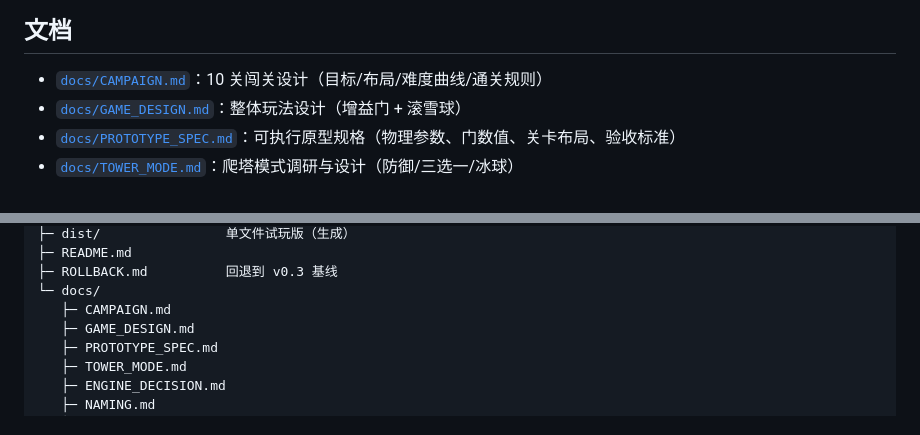
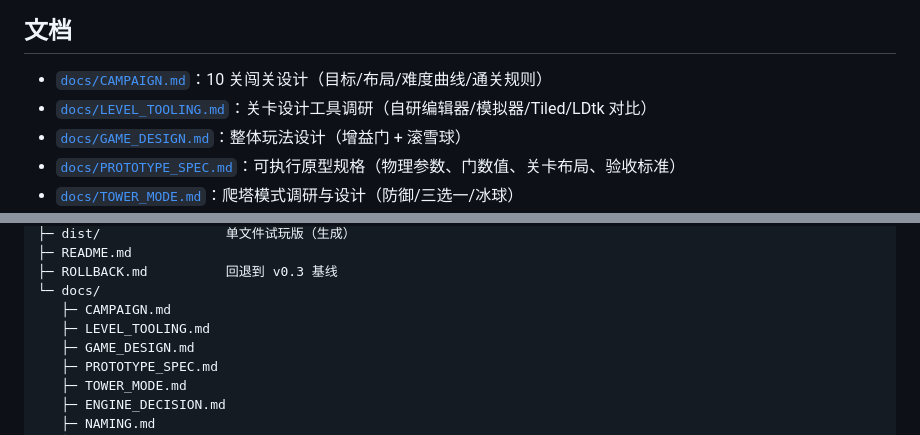
Before and after one commit to zxLumen/curling-gates, a Markdown page: README.md, 2 parts joined by grey strips. Drawn GitHub-style.

Commit message:
docs: research level design tooling and recommend custom editor + simulator

```diff
--- a/README.md
+++ b/README.md
@@ -92,6 +92,7 @@ dist/curling-gates.html
 ## 文档
 
 - [`docs/CAMPAIGN.md`](docs/CAMPAIGN.md)：10 关闯关设计（目标/布局/难度曲线/通关规则）
+- [`docs/LEVEL_TOOLING.md`](docs/LEVEL_TOOLING.md)：关卡设计工具调研（自研编辑器/模拟器/Tiled/LDtk 对比）
 - [`docs/GAME_DESIGN.md`](docs/GAME_DESIGN.md)：整体玩法设计（增益门 + 滚雪球）
 - [`docs/PROTOTYPE_SPEC.md`](docs/PROTOTYPE_SPEC.md)：可执行原型规格（物理参数、门数值、关卡布局、验收标准）
 - [`docs/TOWER_MODE.md`](docs/TOWER_MODE.md)：爬塔模式调研与设计（防御/三选一/冰球）
@@ -117,6 +118,7 @@ curling-gates/
 ├─ ROLLBACK.md          回退到 v0.3 基线
 └─ docs/
    ├─ CAMPAIGN.md
+   ├─ LEVEL_TOOLING.md
    ├─ GAME_DESIGN.md
    ├─ PROTOTYPE_SPEC.md
    ├─ TOWER_MODE.md
```
Also changed, not shown: docs/LEVEL_TOOLING.md (added, +374 -0 lines).
